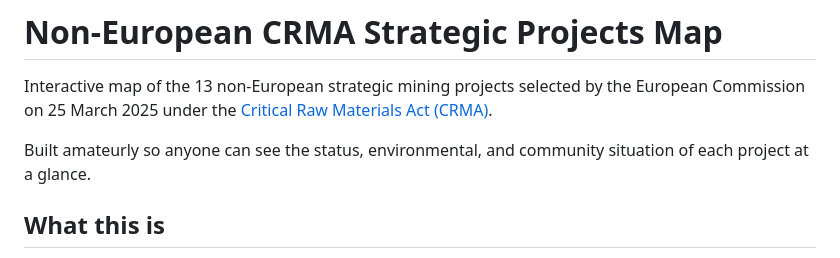
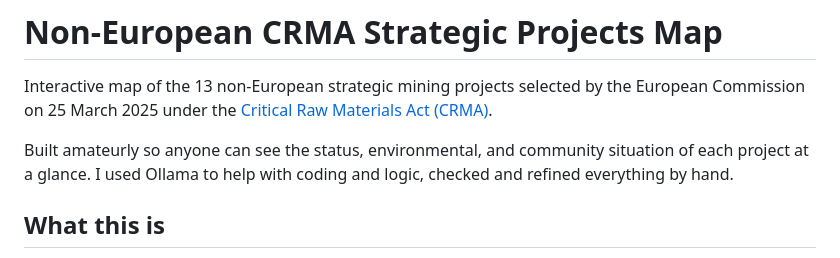
Before and after one commit to publicoversight/crma-non-eu-projects, a Markdown page: README.md, the part around the change. GitHub-like rendering.

```diff
--- a/README.md
+++ b/README.md
@@ -3,6 +3,7 @@
 Interactive map of the 13 non-European strategic mining projects selected by the European Commission on 25 March 2025 under the [Critical Raw Materials Act (CRMA)](https://single-market-economy.ec.europa.eu/sectors/raw-materials/areas-specific-interest/critical-raw-materials/strategic-projects-under-crma/selected-projects_en).
 
 Built amateurly so anyone can see the status, environmental, and community situation of each project at a glance.
+I used Ollama to help with coding and logic, checked and refined everything by hand.
 
 ## What this is
 
```
